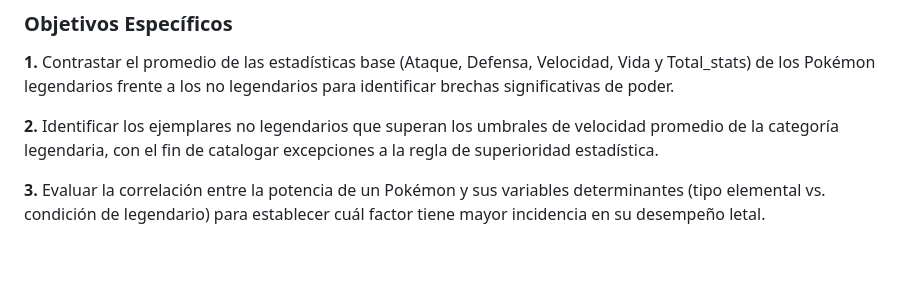
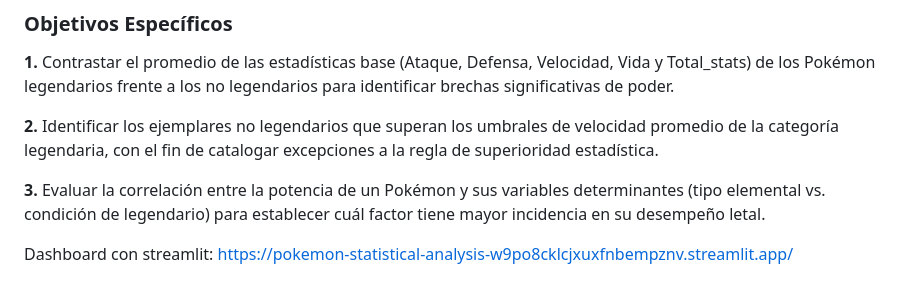
Before and after one commit to angelofreda4315-code/pokemon-statistical-analysis, a Markdown page: README.md, the part around the change. Rendered like a GitHub page; blank space fills up the shorter version.

Commit message:
agrego Streamlit dashboard link to README
Added a link to the Streamlit dashboard for Pokémon analysis.

```diff
--- a/README.md
+++ b/README.md
@@ -36,3 +36,5 @@ Determinar mediante un análisis estadístico comparativo si la supuesta superio
 **2.** Identificar los ejemplares no legendarios que superan los umbrales de velocidad promedio de la categoría legendaria, con el fin de catalogar excepciones a la regla de superioridad estadística.
 
 **3.** Evaluar la correlación entre la potencia de un Pokémon y sus variables determinantes (tipo elemental vs. condición de legendario) para establecer cuál factor tiene mayor incidencia en su desempeño letal.
+
+Dashboard con streamlit: https://pokemon-statistical-analysis-w9po8cklcjxuxfnbempznv.streamlit.app/
```
